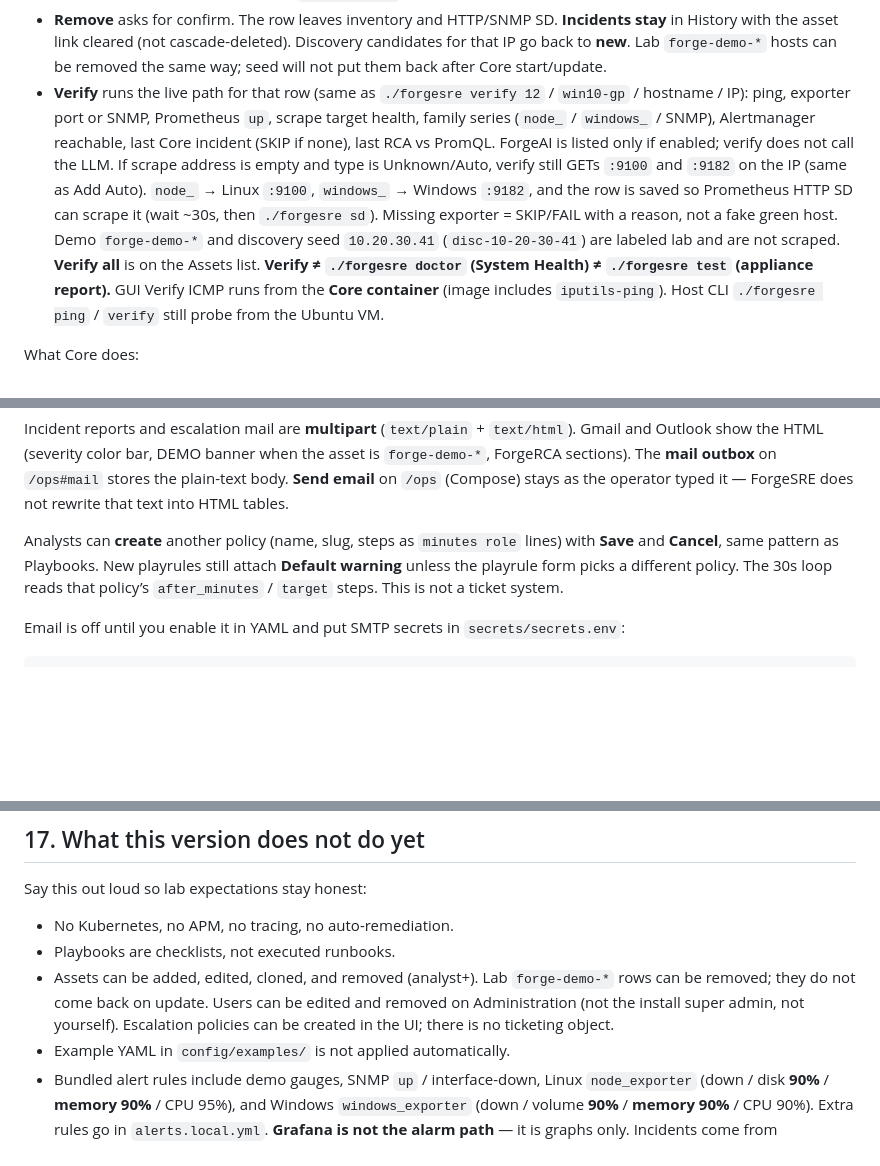
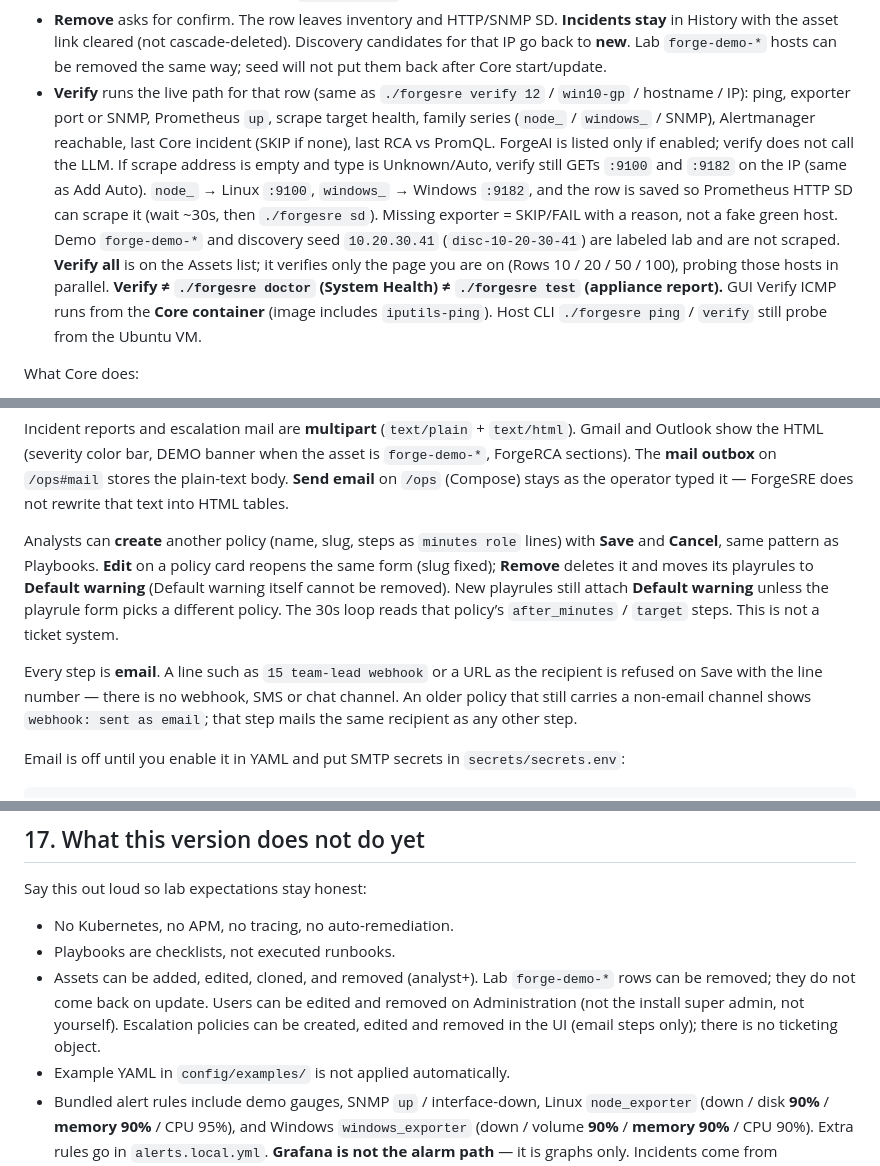
Before and after one commit to nsimic2022/forgesre, a Markdown page: docs/operator-handbook.md, 3 parts joined by grey strips. GitHub-like rendering; blank space fills up the shorter version.

Commit message:
docs: escalation edit/remove + email-only steps; Verify all checks the current page
Co-authored-by: nsimic2022 <nsimic2022@users.noreply.github.com>

```diff
--- a/docs/operator-handbook.md
+++ b/docs/operator-handbook.md
@@ -284,7 +284,7 @@ The Assets filter bar has **one Search** box (number, Asset ID, hostname, IP, VL
 - **Edit** opens the same Add form filled in (`/assets?edit=<id>`). **Asset ID is immutable** after create (Prometheus `asset=` label and history). Hostname, type (including Auto), IP, scrape address, owner/contact, notes, environment can change. HTTP SD is live from this table — the next Prometheus scrape drops or rewrites the target. Core’s static demo job is not this list.
 - **Clone** copies into the same form with a **new** Asset ID (and a suggested hostname). Tweak before Save. Duplicate Asset ID or IP is rejected. NetBox id is not copied. If the source is `forge-demo-*`, the suggested id is `copy-…` (a real asset that **can** be scraped). Keep a `forge-demo-*` id only if you want another lab-only row.
 - **Remove** asks for confirm. The row leaves inventory and HTTP/SNMP SD. **Incidents stay** in History with the asset link cleared (not cascade-deleted). Discovery candidates for that IP go back to **new**. Lab `forge-demo-*` hosts can be removed the same way; seed will not put them back after Core start/update.
-- **Verify** runs the live path for that row (same as `./forgesre verify 12` / `win10-gp` / hostname / IP): ping, exporter port or SNMP, Prometheus `up`, scrape target health, family series (`node_` / `windows_` / SNMP), Alertmanager reachable, last Core incident (SKIP if none), last RCA vs PromQL. ForgeAI is listed only if enabled; verify does not call the LLM. If scrape address is empty and type is Unknown/Auto, verify still GETs `:9100` and `:9182` on the IP (same as Add Auto). `node_` → Linux `:9100`, `windows_` → Windows `:9182`, and the row is saved so Prometheus HTTP SD can scrape it (wait ~30s, then `./forgesre sd`). Missing exporter = SKIP/FAIL with a reason, not a fake green host. Demo `forge-demo-*` and discovery seed `10.20.30.41` (`disc-10-20-30-41`) are labeled lab and are not scraped. **Verify all** is on the Assets list. **Verify ≠ `./forgesre doctor` (System Health) ≠ `./forgesre test` (appliance report).** GUI Verify ICMP runs from the **Core container** (image includes `iputils-ping`). Host CLI `./forgesre ping` / `verify` still probe from the Ubuntu VM.
+- **Verify** runs the live path for that row (same as `./forgesre verify 12` / `win10-gp` / hostname / IP): ping, exporter port or SNMP, Prometheus `up`, scrape target health, family series (`node_` / `windows_` / SNMP), Alertmanager reachable, last Core incident (SKIP if none), last RCA vs PromQL. ForgeAI is listed only if enabled; verify does not call the LLM. If scrape address is empty and type is Unknown/Auto, verify still GETs `:9100` and `:9182` on the IP (same as Add Auto). `node_` → Linux `:9100`, `windows_` → Windows `:9182`, and the row is saved so Prometheus HTTP SD can scrape it (wait ~30s, then `./forgesre sd`). Missing exporter = SKIP/FAIL with a reason, not a fake green host. Demo `forge-demo-*` and discovery seed `10.20.30.41` (`disc-10-20-30-41`) are labeled lab and are not scraped. **Verify all** is on the Assets list; it verifies only the page you are on (Rows 10 / 20 / 50 / 100), probing those hosts in parallel. **Verify ≠ `./forgesre doctor` (System Health) ≠ `./forgesre test` (appliance report).** GUI Verify ICMP runs from the **Core container** (image includes `iputils-ping`). Host CLI `./forgesre ping` / `verify` still probe from the Ubuntu VM.
 
 What Core does:
 
@@ -571,7 +571,9 @@ Recipient per step, in order:
 
 Incident reports and escalation mail are **multipart** (`text/plain` + `text/html`). Gmail and Outlook show the HTML (severity color bar, DEMO banner when the asset is `forge-demo-*`, ForgeRCA sections). The **mail outbox** on `/ops#mail` stores the plain-text body. **Send email** on `/ops` (Compose) stays as the operator typed it — ForgeSRE does not rewrite that text into HTML tables.
 
-Analysts can **create** another policy (name, slug, steps as `minutes role` lines) with **Save** and **Cancel**, same pattern as Playbooks. New playrules still attach **Default warning** unless the playrule form picks a different policy. The 30s loop reads that policy’s `after_minutes` / `target` steps. This is not a ticket system.
+Analysts can **create** another policy (name, slug, steps as `minutes role` lines) with **Save** and **Cancel**, same pattern as Playbooks. **Edit** on a policy card reopens the same form (slug fixed); **Remove** deletes it and moves its playrules to **Default warning** (Default warning itself cannot be removed). New playrules still attach **Default warning** unless the playrule form picks a different policy. The 30s loop reads that policy’s `after_minutes` / `target` steps. This is not a ticket system.
+
+Every step is **email**. A line such as `15 team-lead webhook` or a URL as the recipient is refused on Save with the line number — there is no webhook, SMS or chat channel. An older policy that still carries a non-email channel shows `webhook: sent as email`; that step mails the same recipient as any other step.
 
 Email is off until you enable it in YAML and put SMTP secrets in `secrets/secrets.env`:
 
@@ -825,7 +827,7 @@ Say this out loud so lab expectations stay honest:
 
 - No Kubernetes, no APM, no tracing, no auto-remediation.
 - Playbooks are checklists, not executed runbooks.
-- Assets can be added, edited, cloned, and removed (analyst+). Lab `forge-demo-*` rows can be removed; they do not come back on update. Users can be edited and removed on Administration (not the install super admin, not yourself). Escalation policies can be created in the UI; there is no ticketing object.
+- Assets can be added, edited, cloned, and removed (analyst+). Lab `forge-demo-*` rows can be removed; they do not come back on update. Users can be edited and removed on Administration (not the install super admin, not yourself). Escalation policies can be created, edited and removed in the UI (email steps only); there is no ticketing object.
 - Example YAML in `config/examples/` is not applied automatically.
 - Bundled alert rules include demo gauges, SNMP `up` / interface-down, Linux `node_exporter` (down / disk **90%** / **memory 90%** / CPU 95%), and Windows `windows_exporter` (down / volume **90%** / **memory 90%** / CPU 90%). Extra rules go in `alerts.local.yml`. **Grafana is not the alarm path** — it is graphs only. Incidents come from Prometheus → Alertmanager → ForgeSRE.
 - Discovery is TCP 22/80/443/9100/9182 plus SNMP GET on UDP/161, confirmed YAML `discovery.cidrs` only (suggested primary IPv4 `/24`; empty = no scan), **256 hosts/CIDR** and **1024 total**. It does not use TCP/161. SNMP *polling* is still snmp_exporter after Approve.
```
